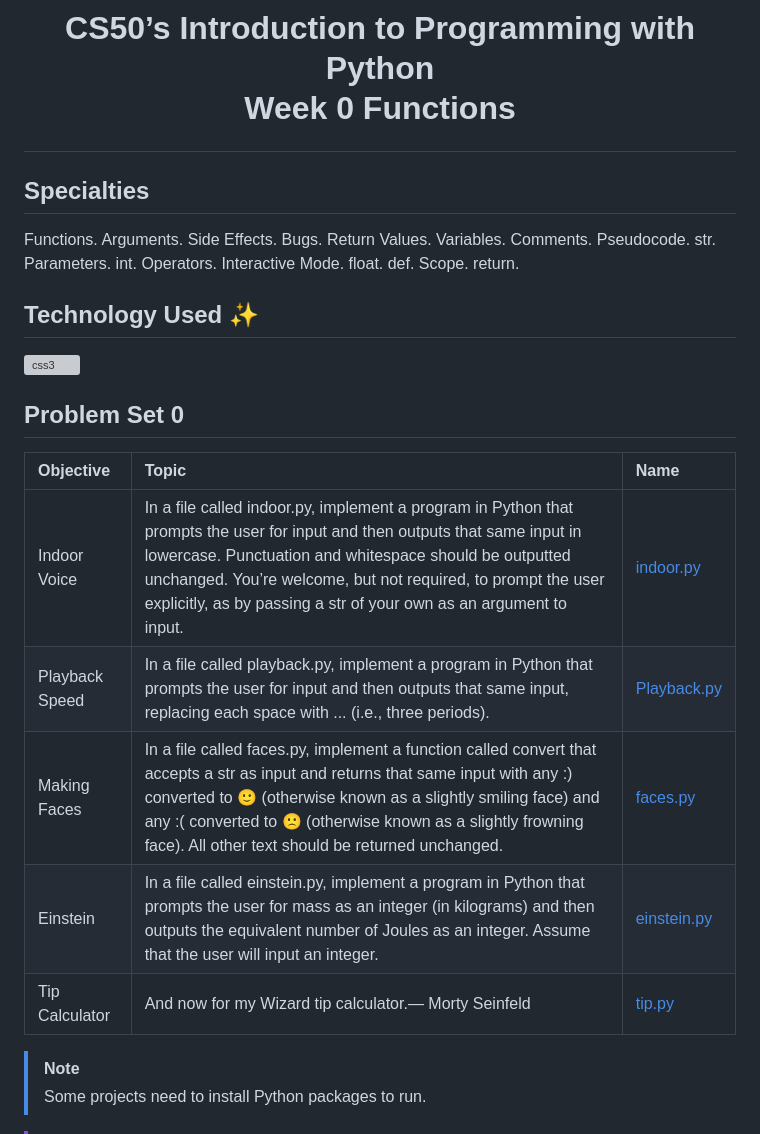
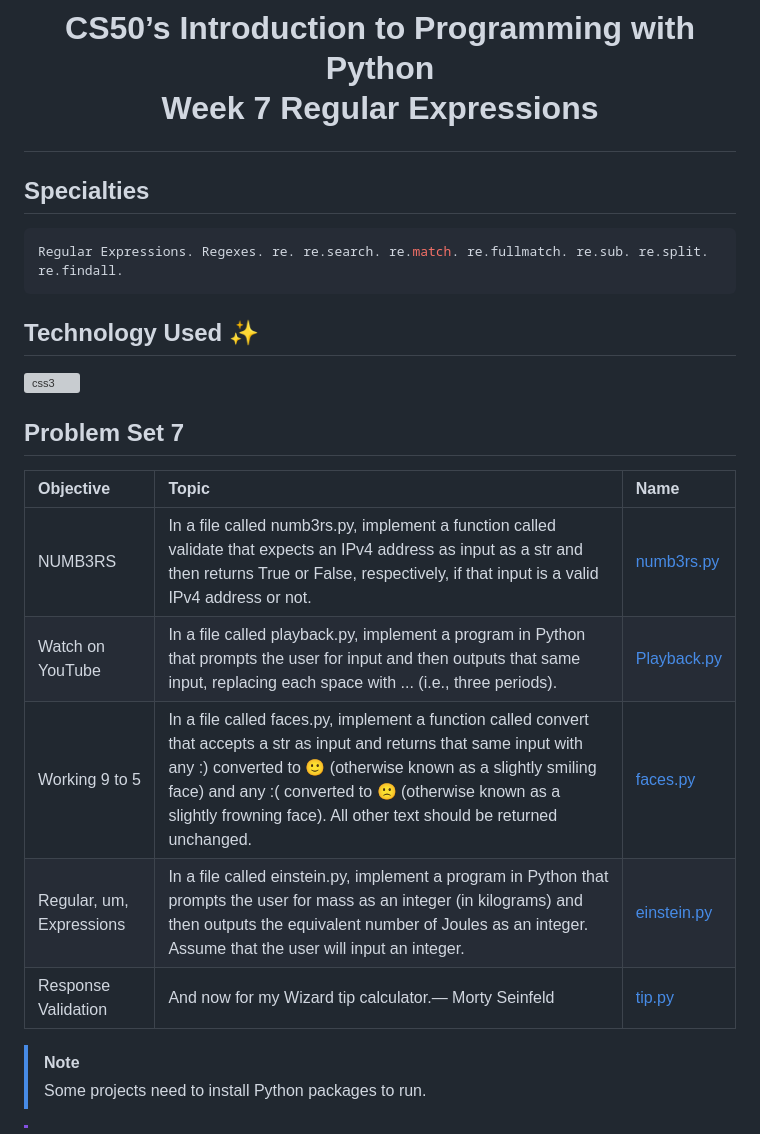
Before and after one commit to PeJiR/Harvard-s-Professional-Certificate-in-Computer-Science-for-Python-Programming, a Markdown page: CS50P | Introduction-to-Programming-with-Python/Problem Set 7_Regular Expressions/readme.md, the part around the change. GitHub-like rendering; grey boxes are pictures that could not be loaded.

````diff
--- a/CS50P | Introduction-to-Programming-with-Python/Problem Set 7_Regular Expressions/readme.md
+++ b/CS50P | Introduction-to-Programming-with-Python/Problem Set 7_Regular Expressions/readme.md
@@ -2,7 +2,7 @@
 
 <h1 align="center">CS50’s Introduction to Programming with Python
 
-Week 0 Functions
+Week 7 Regular Expressions
 </h1>
 
 
@@ -22,22 +22,22 @@ Week 0 Functions
 --->
 
 ## Specialties
-
-Functions. Arguments. Side Effects. Bugs. Return Values. Variables. Comments. Pseudocode. str. Parameters. int. Operators. Interactive Mode. float. def. Scope. return.
-
+```sh
+Regular Expressions. Regexes. re. re.search. re.match. re.fullmatch. re.sub. re.split. re.findall.
+```
 ## Technology Used ✨
 
 <a href="https://www.w3schools.com/css/" target="_blank" rel="noreferrer"> <img src="https://cdn.jsdelivr.net/gh/devicons/devicon@latest/icons/python/python-original.svg" alt="css3" width="40" height="40"/>
 
-## Problem Set 0
+## Problem Set 7
 
 | Objective | Topic            | Name                       |
 | :--- | :--------------- | :------------------------- |
-| Indoor Voice   | In a file called indoor.py, implement a program in Python that prompts the user for input and then outputs that same input in lowercase. Punctuation and whitespace should be outputted unchanged. You’re welcome, but not required, to prompt the user explicitly, as by passing a str of your own as an argument to input. |[indoor.py ](https://www.online-python.com/3LJqD9gvne)|
-| Playback Speed  | In a file called playback.py, implement a program in Python that prompts the user for input and then outputs that same input, replacing each space with ... (i.e., three periods). | [Playback.py ](https://www.online-python.com/RBrs1mWIpg)             |
-| Making Faces  | In a file called faces.py, implement a function called convert that accepts a str as input and returns that same input with any :) converted to 🙂 (otherwise known as a slightly smiling face) and any :( converted to 🙁 (otherwise known as a slightly frowning face). All other text should be returned unchanged.| [faces.py](https://www.online-python.com/l4gUYBHZwa) |
-| Einstein   | In a file called einstein.py, implement a program in Python that prompts the user for mass as an integer (in kilograms) and then outputs the equivalent number of Joules as an integer. Assume that the user will input an integer.     | [einstein.py ](https://www.online-python.com/Lba46R8Vzr)          |
-| Tip Calculator| And now for my Wizard tip calculator.— Morty Seinfeld | [tip.py](https://www.online-python.com/oRHM3Lv0rm)             |
+| NUMB3RS   | In a file called numb3rs.py, implement a function called validate that expects an IPv4 address as input as a str and then returns True or False, respectively, if that input is a valid IPv4 address or not.|[numb3rs.py ](https://www.online-python.com/Pw4s5kL3qn)|
+| Watch on YouTube | In a file called playback.py, implement a program in Python that prompts the user for input and then outputs that same input, replacing each space with ... (i.e., three periods). | [Playback.py ](https://www.online-python.com/RBrs1mWIpg)             |
+| Working 9 to 5  | In a file called faces.py, implement a function called convert that accepts a str as input and returns that same input with any :) converted to 🙂 (otherwise known as a slightly smiling face) and any :( converted to 🙁 (otherwise known as a slightly frowning face). All other text should be returned unchanged.| [faces.py](https://www.online-python.com/l4gUYBHZwa) |
+| Regular, um, Expressions   | In a file called einstein.py, implement a program in Python that prompts the user for mass as an integer (in kilograms) and then outputs the equivalent number of Joules as an integer. Assume that the user will input an integer.     | [einstein.py ](https://www.online-python.com/Lba46R8Vzr)          |
+| Response Validation| And now for my Wizard tip calculator.— Morty Seinfeld | [tip.py](https://www.online-python.com/oRHM3Lv0rm)             |
 
 
 >[!NOTE]
````
